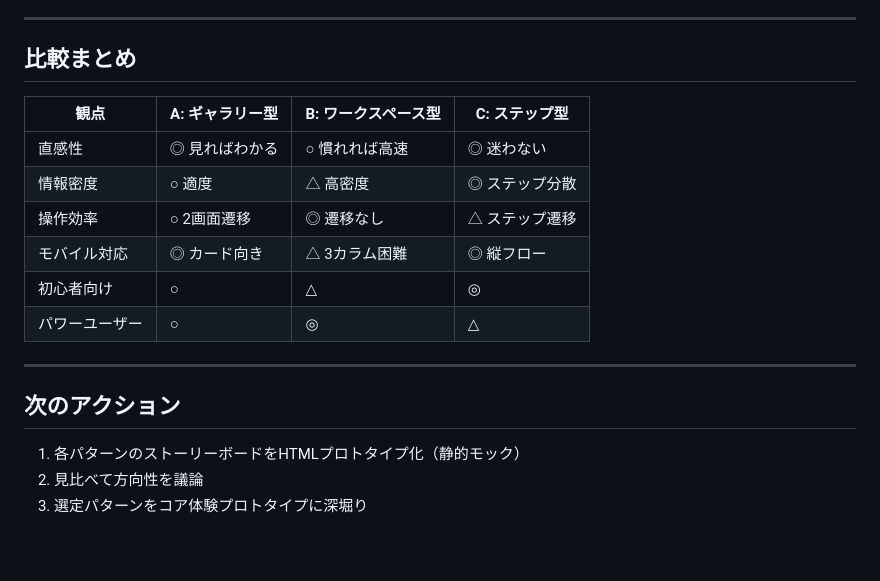
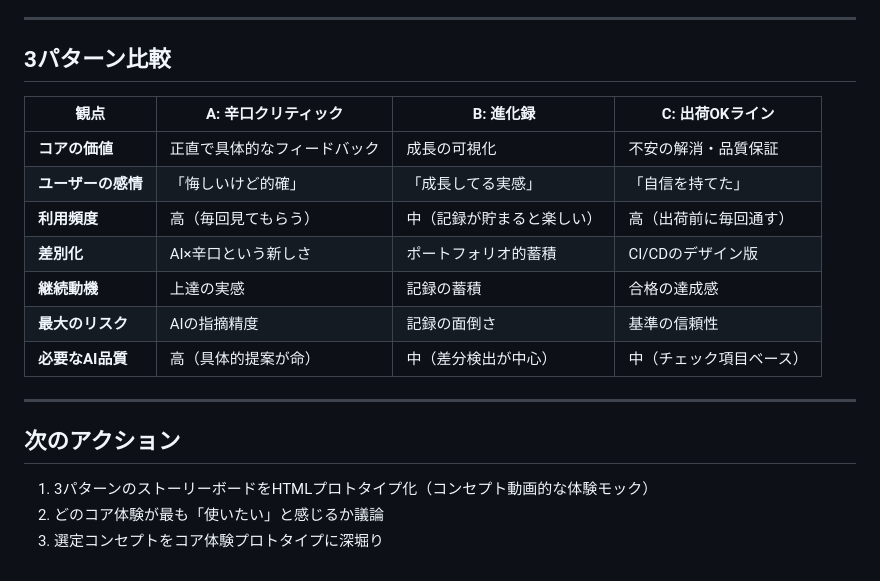
Before and after one commit to hayatomiyake-arch/designsprint, a Markdown page: proto-review/docs/prototype-plan.md, the part around one of its changes. GitHub-like rendering.

```diff
--- a/proto-review/docs/prototype-plan.md
+++ b/proto-review/docs/prototype-plan.md
@@ -160,20 +157,21 @@ Step 3: MVP
 
 ---
 
-## 比較まとめ
+## 3パターン比較
 
-| 観点 | A: ギャラリー型 | B: ワークスペース型 | C: ステップ型 |
+| 観点 | A: 辛口クリティック | B: 進化録 | C: 出荷OKライン |
 |---|---|---|---|
-| 直感性 | ◎ 見ればわかる | ○ 慣れれば高速 | ◎ 迷わない |
-| 情報密度 | ○ 適度 | △ 高密度 | ◎ ステップ分散 |
-| 操作効率 | ○ 2画面遷移 | ◎ 遷移なし | △ ステップ遷移 |
-| モバイル対応 | ◎ カード向き | △ 3カラム困難 | ◎ 縦フロー |
-| 初心者向け | ○ | △ | ◎ |
-| パワーユーザー | ○ | ◎ | △ |
+| **コアの価値** | 正直で具体的なフィードバック | 成長の可視化 | 不安の解消・品質保証 |
+| **ユーザーの感情** | 「悔しいけど的確」 | 「成長してる実感」 | 「自信を持てた」 |
+| **利用頻度** | 高（毎回見てもらう） | 中（記録が貯まると楽しい） | 高（出荷前に毎回通す） |
+| **差別化** | AI×辛口という新しさ | ポートフォリオ的蓄積 | CI/CDのデザイン版 |
+| **継続動機** | 上達の実感 | 記録の蓄積 | 合格の達成感 |
+| **最大のリスク** | AIの指摘精度 | 記録の面倒さ | 基準の信頼性 |
+| **必要なAI品質** | 高（具体的提案が命） | 中（差分検出が中心） | 中（チェック項目ベース） |
 
 ---
 
 ## 次のアクション
-1. 各パターンのストーリーボードをHTMLプロトタイプ化（静的モック）
-2. 見比べて方向性を議論
-3. 選定パターンをコア体験プロトタイプに深堀り
+1. 3パターンのストーリーボードをHTMLプロトタイプ化（コンセプト動画的な体験モック）
+2. どのコア体験が最も「使いたい」と感じるか議論
+3. 選定コンセプトをコア体験プロトタイプに深堀り
```
Also changed, not shown: other parts of proto-review/docs/prototype-plan.md (+113 -116 lines).
